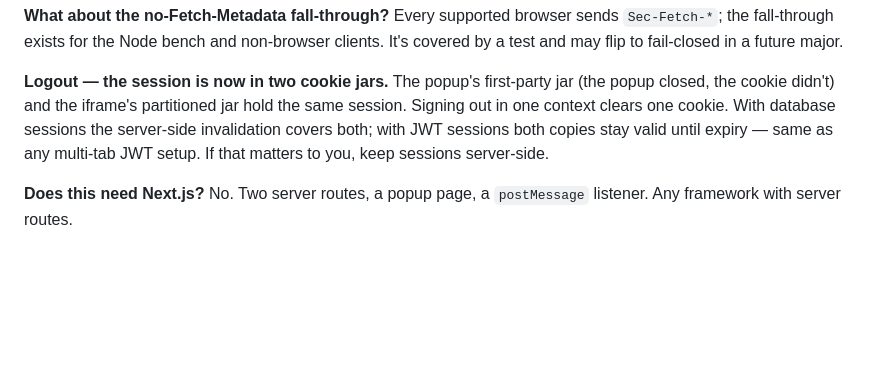
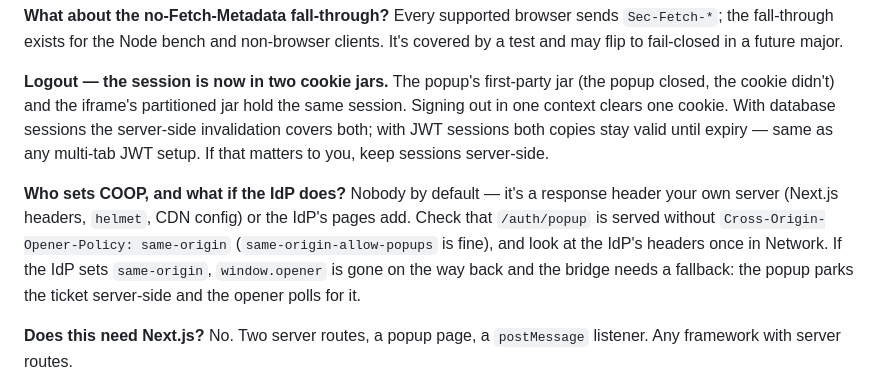
Before and after one commit to azatdavliatshin/a-bridge-the-token-never-crosses, a Markdown page: TALK.md, the part around the change. Rendered like a GitHub page; blank space fills up the shorter version.

Commit message:
Q&A: who sets COOP

```diff
--- a/TALK.md
+++ b/TALK.md
@@ -232,6 +232,8 @@ That's the bridge. The repo, the threat model, and both demos are at the QR —
 
 **Logout — the session is now in two cookie jars.** The popup's first-party jar (the popup closed, the cookie didn't) and the iframe's partitioned jar hold the same session. Signing out in one context clears one cookie. With database sessions the server-side invalidation covers both; with JWT sessions both copies stay valid until expiry — same as any multi-tab JWT setup. If that matters to you, keep sessions server-side.
 
+**Who sets COOP, and what if the IdP does?** Nobody by default — it's a response header your own server (Next.js headers, `helmet`, CDN config) or the IdP's pages add. Check that `/auth/popup` is served without `Cross-Origin-Opener-Policy: same-origin` (`same-origin-allow-popups` is fine), and look at the IdP's headers once in Network. If the IdP sets `same-origin`, `window.opener` is gone on the way back and the bridge needs a fallback: the popup parks the ticket server-side and the opener polls for it.
+
 **Does this need Next.js?** No. Two server routes, a popup page, a `postMessage` listener. Any framework with server routes.
 
 **Auth.js status?** Effectively maintenance mode in 2026; momentum has moved to Better Auth. Which is exactly why the seam is two values and not a plugin.
```
